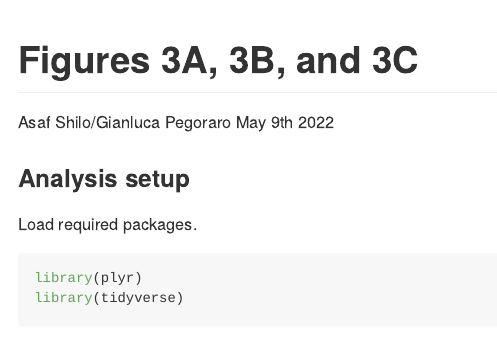
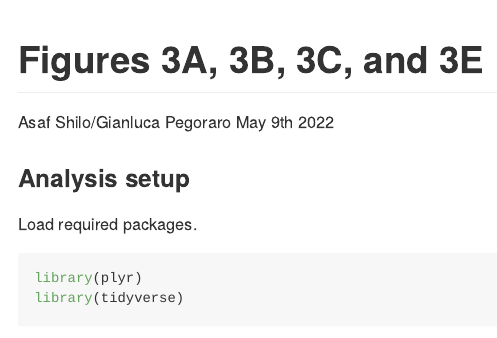
Before and after one commit to CBIIT/mistelilab-hifens, an R Markdown document (Figure3_A_C/Fig3_A_C.Rmd): the page in a window 1100 px wide, from its top. The pictures show the output file Figure3_A_C/Fig3_A_C.md that the author committed with the source, drawn offline in the style of GitHub.

Commit message:
Fix typos in Fig.3

```diff
--- a/Figure3_A_C/Fig3_A_C.Rmd
+++ b/Figure3_A_C/Fig3_A_C.Rmd
@@ -1,5 +1,5 @@
 ---
-title: "Figures 3A, 3B, and 3C"
+title: "Figures 3A, 3B, 3C, and 3E"
 author: "Asaf Shilo/Gianluca Pegoraro"
 date: "May 9th 2022"
 output: github_document
```
Also changed, not shown: Figure3_A_C/Fig3_A_C.md.
